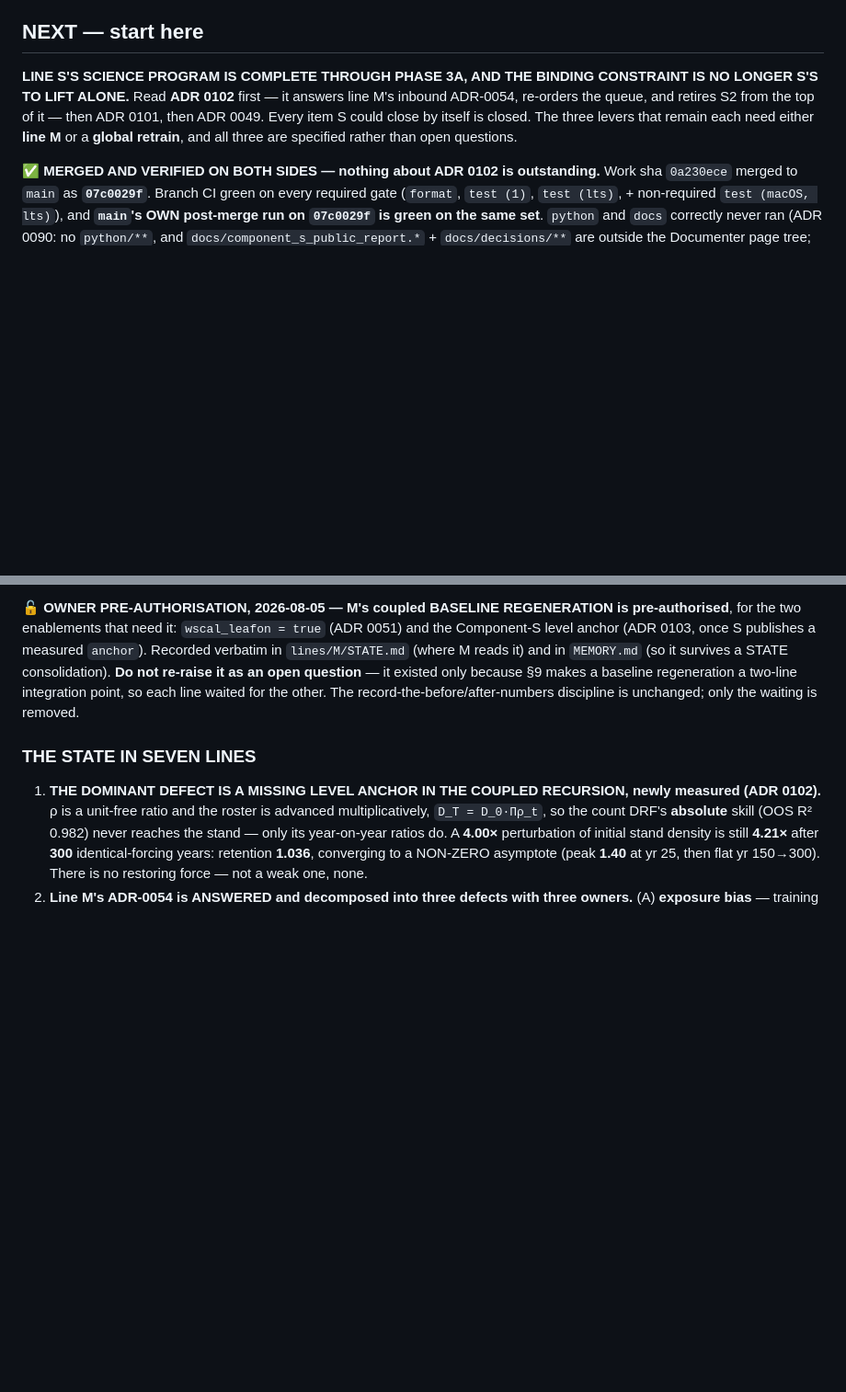
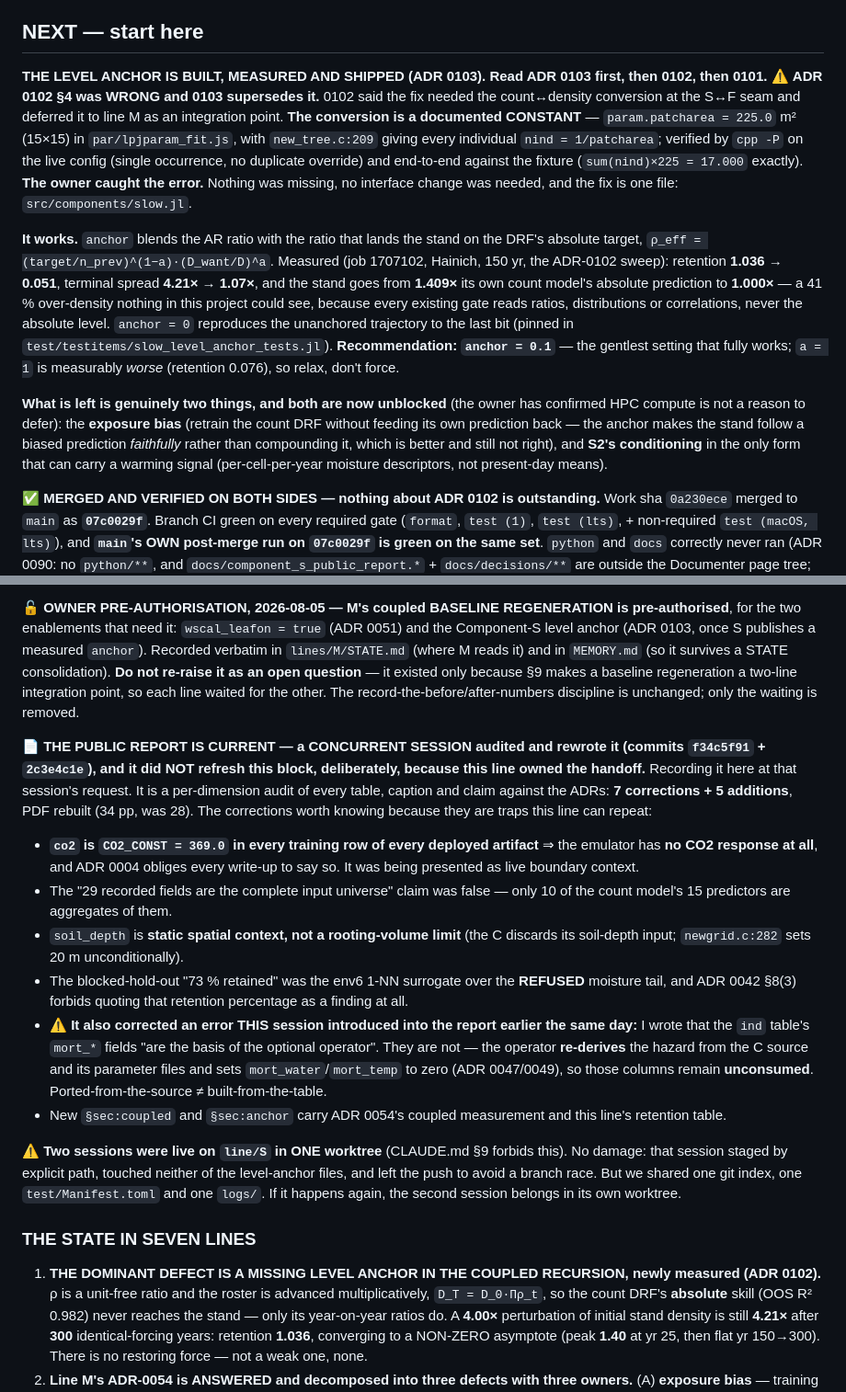
Before and after one commit to rimajj/LPJmLFIT_Emulator, a Markdown page: lines/S/STATE.md, 2 parts joined by grey strips. Shown at 92% size. Drawn GitHub-style; blank space fills up the shorter version.

Commit message:
docs(S): handoff — ADR 0103 ships the anchor; record the concurrent report audit
Rewrites the ## NEXT opening: the binding constraint WAS S's after all, and S
has now fixed it. ADR 0103 supersedes 0102 §4 (the conversion is a documented
constant, patcharea = 225 m2, caught by the owner), the anchor is built and
measured (retention 1.036 -> 0.051, spread 4.21x -> 1.07x, the stand's 1.409x
over-density -> 1.000), and the recommendation for M is anchor = 0.1.

Records, at that session's explicit request, that a CONCURRENT session audited
and rewrote the public report (f34c5f91 + 2c3e4c1e) and deliberately did not
touch this handoff block. Its 7 corrections include several traps this line can
repeat — chiefly that co2 is CO2_CONST = 369.0 in every training row of every
deployed artifact, so the emulator has NO CO2 response and ADR 0004 obliges
every write-up to say so — and one error THIS session introduced into the report
earlier the same day: I wrote that the ind table's mort_* fields "are the basis
of the optional operator". They are not. The operator RE-DERIVES the hazard from
the C source and its parameter files and zeroes mort_water/mort_temp (ADR
0047/0049), so those columns remain unconsumed. Ported-from-the-source is not
built-from-the-table.

Also flags the protocol breach for whoever reads this next: two sessions were
live on line/S in ONE worktree, which CLAUDE.md §9 forbids. No damage — that
session staged by explicit path, touched neither level-anchor file, and left the
push to avoid a branch race — but we shared one git index, one
test/Manifest.toml and one logs/. A second session belongs in its own worktree.

Co-Authored-By: Claude Opus 4.8 <noreply@anthropic.com>

```diff
--- a/lines/S/STATE.md
+++ b/lines/S/STATE.md
@@ -7,11 +7,28 @@
 
 ## NEXT — start here
 
-**LINE S'S SCIENCE PROGRAM IS COMPLETE THROUGH PHASE 3A, AND THE BINDING CONSTRAINT IS NO LONGER S'S TO
-LIFT ALONE.** Read **ADR 0102** first — it answers line M's inbound ADR-0054, re-orders the queue, and
-retires S2 from the top of it — then ADR 0101, then ADR 0049. Every item S could close by itself is closed.
-The three levers that remain each need either **line M** or a **global retrain**, and all three are
-specified rather than open questions.
+**THE LEVEL ANCHOR IS BUILT, MEASURED AND SHIPPED (ADR 0103). Read ADR 0103 first, then 0102, then 0101.**
+⚠ **ADR 0102 §4 was WRONG and 0103 supersedes it.** 0102 said the fix needed the count↔density conversion at
+the S↔F seam and deferred it to line M as an integration point. **The conversion is a documented CONSTANT** —
+`param.patcharea = 225.0` m² (15×15) in `par/lpjparam_fit.js`, with `new_tree.c:209` giving every individual
+`nind = 1/patcharea`; verified by `cpp -P` on the live config (single occurrence, no duplicate override) and
+end-to-end against the fixture (`sum(nind)×225 = 17.000` exactly). **The owner caught the error.** Nothing was
+missing, no interface change was needed, and the fix is one file: `src/components/slow.jl`.
+
+**It works.** `anchor` blends the AR ratio with the ratio that lands the stand on the DRF's absolute target,
+`ρ_eff = (target/n_prev)^(1−a)·(D_want/D)^a`. Measured (job 1707102, Hainich, 150 yr, the ADR-0102 sweep):
+retention **1.036 → 0.051**, terminal spread **4.21× → 1.07×**, and the stand goes from **1.409×** its own
+count model's absolute prediction to **1.000×** — a 41 % over-density nothing in this project could see,
+because every existing gate reads ratios, distributions or correlations, never the absolute level.
+`anchor = 0` reproduces the unanchored trajectory to the last bit (pinned in
+`test/testitems/slow_level_anchor_tests.jl`). **Recommendation: `anchor = 0.1`** — the gentlest setting that
+fully works; `a = 1` is measurably *worse* (retention 0.076), so relax, don't force.
+
+**What is left is genuinely two things, and both are now unblocked** (the owner has confirmed HPC compute is
+not a reason to defer): the **exposure bias** (retrain the count DRF without feeding its own prediction back
+— the anchor makes the stand follow a biased prediction *faithfully* rather than compounding it, which is
+better and still not right), and **S2's conditioning** in the only form that can carry a warming signal
+(per-cell-per-year moisture descriptors, not present-day means).
 
 ✅ **MERGED AND VERIFIED ON BOTH SIDES — nothing about ADR 0102 is outstanding.** Work sha `0a230ece`
 merged to `main` as **`07c0029f`**. Branch CI green on every required gate (`format`, `test (1)`,
@@ -39,6 +56,31 @@ once S publishes a measured `anchor`). Recorded verbatim in `lines/M/STATE.md` (
 `MEMORY.md` (so it survives a STATE consolidation). **Do not re-raise it as an open question** — it existed
 only because §9 makes a baseline regeneration a two-line integration point, so each line waited for the
 other. The record-the-before/after-numbers discipline is unchanged; only the waiting is removed.
+
+📄 **THE PUBLIC REPORT IS CURRENT — a CONCURRENT SESSION audited and rewrote it (commits `f34c5f91` +
+`2c3e4c1e`), and it did NOT refresh this block, deliberately, because this line owned the handoff.**
+Recording it here at that session's request. It is a per-dimension audit of every table, caption and claim
+against the ADRs: **7 corrections + 5 additions**, PDF rebuilt (34 pp, was 28). The corrections worth
+knowing because they are traps this line can repeat:
+- **`co2` is `CO2_CONST = 369.0` in every training row of every deployed artifact** ⇒ the emulator has **no
+  CO2 response at all**, and ADR 0004 obliges every write-up to say so. It was being presented as live
+  boundary context.
+- The "29 recorded fields are the complete input universe" claim was false — only 10 of the count model's 15
+  predictors are aggregates of them.
+- `soil_depth` is **static spatial context, not a rooting-volume limit** (the C discards its soil-depth
+  input; `newgrid.c:282` sets 20 m unconditionally).
+- The blocked-hold-out "73 % retained" was the env6 1-NN surrogate over the **REFUSED** moisture tail, and
+  ADR 0042 §8(3) forbids quoting that retention percentage as a finding at all.
+- ⚠ **It also corrected an error THIS session introduced into the report earlier the same day:** I wrote that
+  the `ind` table's `mort_*` fields "are the basis of the optional operator". They are not — the operator
+  **re-derives** the hazard from the C source and its parameter files and sets `mort_water`/`mort_temp` to
+  zero (ADR 0047/0049), so those columns remain **unconsumed**. Ported-from-the-source ≠ built-from-the-table.
+- New `§sec:coupled` and `§sec:anchor` carry ADR 0054's coupled measurement and this line's retention table.
+
+⚠ **Two sessions were live on `line/S` in ONE worktree** (CLAUDE.md §9 forbids this). No damage: that session
+staged by explicit path, touched neither of the level-anchor files, and left the push to avoid a branch race.
+But we shared one git index, one `test/Manifest.toml` and one `logs/`. If it happens again, the second
+session belongs in its own worktree.
 
 ### THE STATE IN SEVEN LINES
 
```
